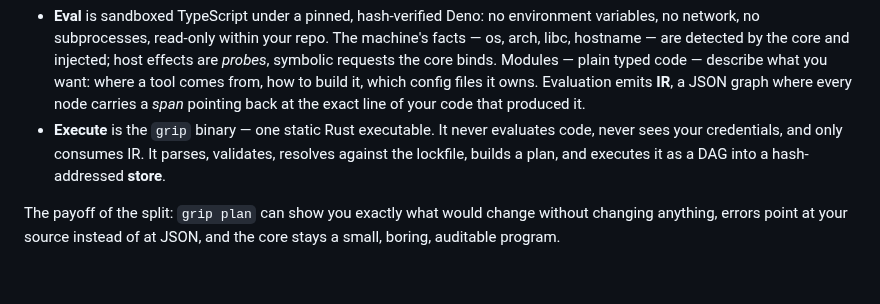
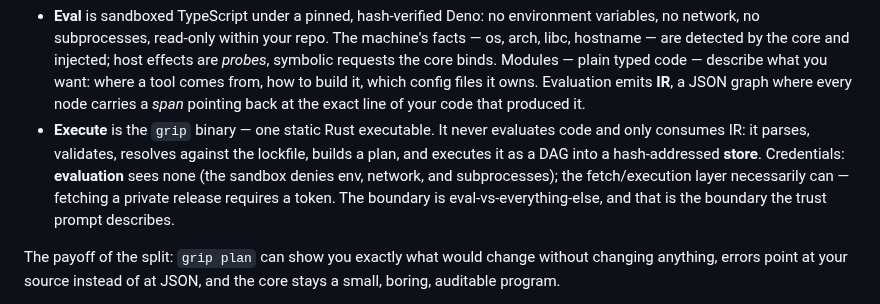
Before and after one commit to gripsack-dev/gripsack-dev.github.io, a Markdown page: doc/architecture.md, the part around the change. Drawn GitHub-style; blank space fills up the shorter version.

```diff
--- a/doc/architecture.md
+++ b/doc/architecture.md
@@ -21,9 +21,13 @@ gripsack is a compiler, and it keeps its two halves strictly separate:
   where every node carries a *span* pointing back at the exact line
   of your code that produced it.
 - **Execute** is the `grip` binary — one static Rust executable. It
-  never evaluates code, never sees your credentials, and only consumes
-  IR. It parses, validates, resolves against the lockfile, builds a
-  plan, and executes it as a DAG into a hash-addressed **store**.
+  never evaluates code and only consumes IR: it parses, validates,
+  resolves against the lockfile, builds a plan, and executes it as a
+  DAG into a hash-addressed **store**. Credentials: **evaluation**
+  sees none (the sandbox denies env, network, and subprocesses); the
+  fetch/execution layer necessarily can — fetching a private release
+  requires a token. The boundary is eval-vs-everything-else, and
+  that is the boundary the trust prompt describes.
 
 The payoff of the split: `grip plan` can show you exactly what would
 change without changing anything, errors point at your source instead of
```
Also changed, not shown: doc/changelog.md (+44 -0 lines), doc/fetchers.md (+6 -2 lines).
